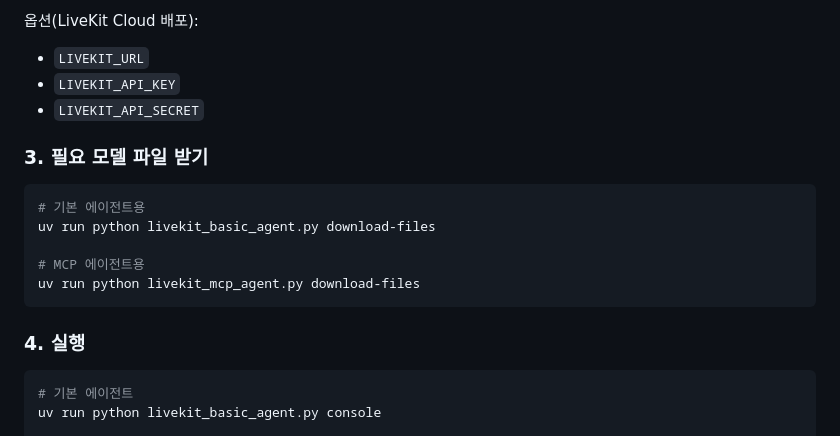
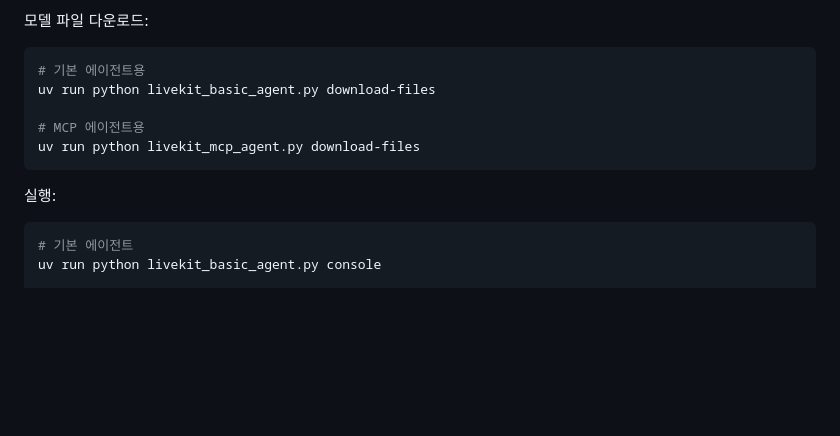
Before and after one commit to sesacs/ongi, a Markdown page: README.md, the part around one of its changes. Rendered like a GitHub page; blank space fills up the shorter version.

````diff
--- a/README.md
+++ b/README.md
@@ -41,10 +68,5 @@ cp .env.example .env
 
-옵션(LiveKit Cloud 배포):
-- `LIVEKIT_URL`
-- `LIVEKIT_API_KEY`
-- `LIVEKIT_API_SECRET`
-
-### 3. 필요 모델 파일 받기
+모델 파일 다운로드:
 ```bash
 # 기본 에이전트용
 uv run python livekit_basic_agent.py download-files
@@ -53,7 +75,7 @@ uv run python livekit_basic_agent.py download-files
 uv run python livekit_mcp_agent.py download-files
 ```
 
-### 4. 실행
+실행:
 ```bash
 # 기본 에이전트
 uv run python livekit_basic_agent.py console
````
Also changed, not shown: other parts of README.md (+44 -17 lines).
